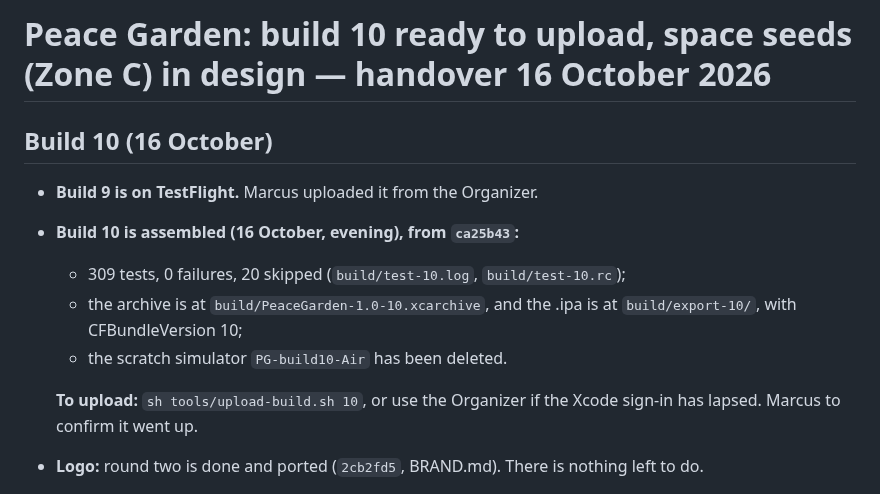
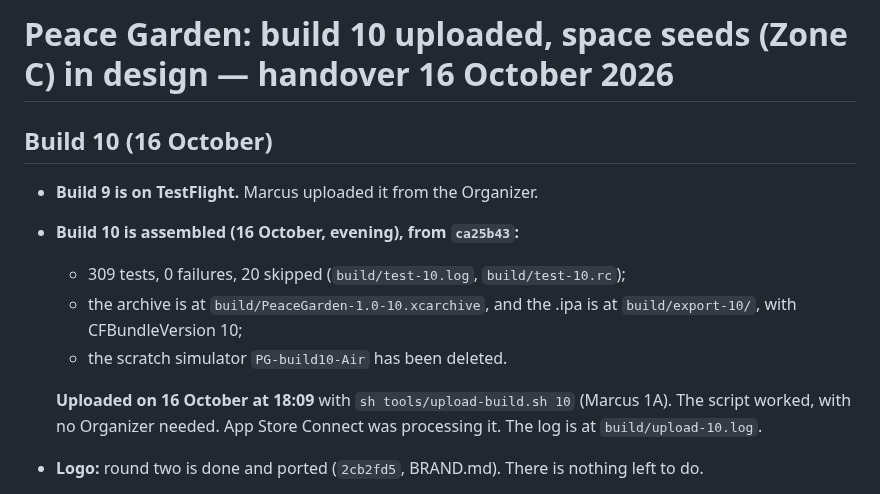
Before and after one commit to marcusbsorensen/peace-garden, a Markdown page: .claude/HANDOVER.md, the part around the change. GitHub-like rendering.

Commit message:
HANDOVER: build 10 uploaded to App Store Connect
Co-Authored-By: Claude Opus 5.5 <noreply@anthropic.com>

```diff
--- a/.claude/HANDOVER.md
+++ b/.claude/HANDOVER.md
@@ -1,4 +1,4 @@
-# Peace Garden: build 10 ready to upload, space seeds (Zone C) in design — handover 16 October 2026
+# Peace Garden: build 10 uploaded, space seeds (Zone C) in design — handover 16 October 2026
 
 ## Build 10 (16 October)
 - **Build 9 is on TestFlight.** Marcus uploaded it from the Organizer.
@@ -7,7 +7,7 @@
   - the archive is at `build/PeaceGarden-1.0-10.xcarchive`, and the .ipa is at `build/export-10/`, with CFBundleVersion 10;
   - the scratch simulator `PG-build10-Air` has been deleted.
 
-  **To upload:** `sh tools/upload-build.sh 10`, or use the Organizer if the Xcode sign-in has lapsed. Marcus to confirm it went up.
+  **Uploaded on 16 October at 18:09** with `sh tools/upload-build.sh 10` (Marcus 1A). The script worked, with no Organizer needed. App Store Connect was processing it. The log is at `build/upload-10.log`.
 - **Logo:** round two is done and ported (`2cb2fd5`, BRAND.md). There is nothing left to do.
 - **Space seeds, from the Interfulgent Hub session (16 October). Marcus said 2A: design them in a fresh session.**
   - Read `~/Projects/interfulgent-hub/docs/suite-crossovers.md` first.
```
